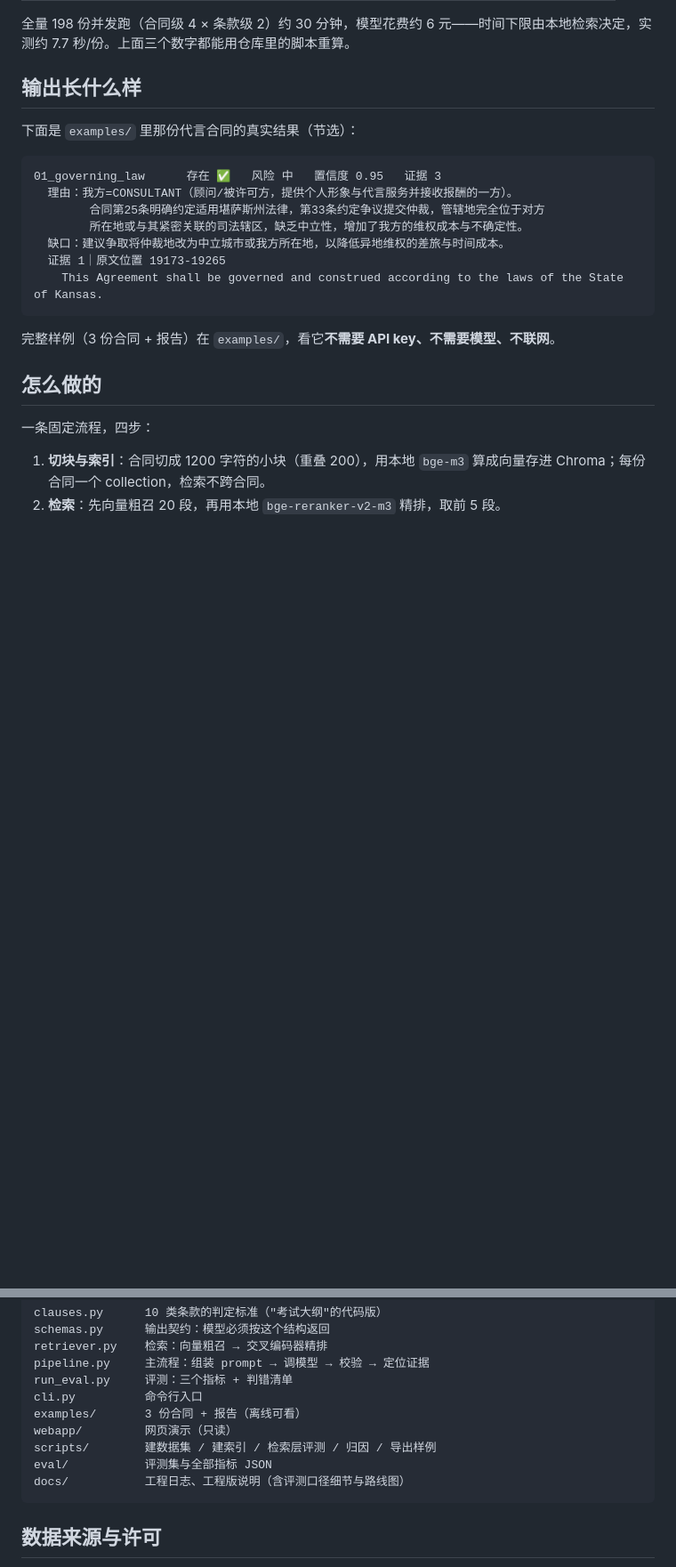
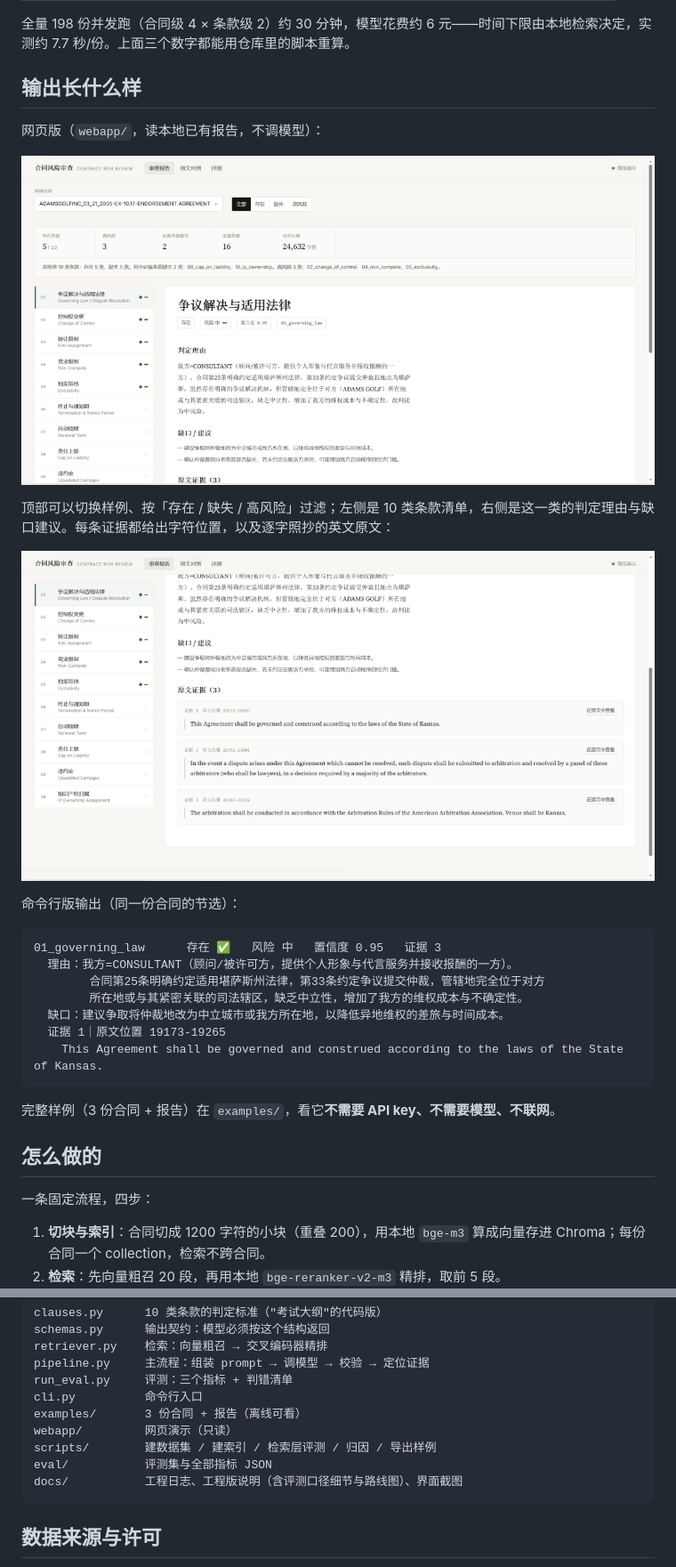
Before and after one commit to fengyeChris/contract-risk-review, a Markdown page: README.md, 2 parts joined by grey strips. Shown: that part at 89% size. Drawn GitHub-style; pictures changed too: docs/images/demo-evidence.png (added), docs/images/demo-overview.png (added); blank space fills up the shorter version.

Commit message:
docs: README 插入两张界面截图（审查报告页 + 原文证据与字符位置）
放在'输出长什么样'一节：先给网页版的真实界面（顶部样例切换与过滤、左侧条款清单、右侧判定理由与缺口），再给证据卡片（每条带 char_start/char_end 与逐字照抄的英文原文），最后保留命令行输出节选。图片放 docs/images/（演示截图，各约 150KB）。

````diff
--- a/README.md
+++ b/README.md
@@ -14,7 +14,15 @@
 
 ## 输出长什么样
 
-下面是 `examples/` 里那份代言合同的真实结果（节选）：
+网页版（`webapp/`，读本地已有报告，不调模型）：
+
+![审查报告页](docs/images/demo-overview.png)
+
+顶部可以切换样例、按「存在 / 缺失 / 高风险」过滤；左侧是 10 类条款清单，右侧是这一类的判定理由与缺口建议。每条证据都给出字符位置，以及逐字照抄的英文原文：
+
+![原文证据与字符位置](docs/images/demo-evidence.png)
+
+命令行版输出（同一份合同的节选）：
 
 ```text
 01_governing_law      存在 ✅   风险 中   置信度 0.95   证据 3
@@ -138,7 +146,7 @@ examples/       3 份合同 + 报告（离线可看）
 webapp/         网页演示（只读）
 scripts/        建数据集 / 建索引 / 检索层评测 / 归因 / 导出样例
 eval/           评测集与全部指标 JSON
-docs/           工程日志、工程版说明（含评测口径细节与路线图）
+docs/           工程日志、工程版说明（含评测口径细节与路线图）、界面截图
 ```
 
 ## 数据来源与许可
````
